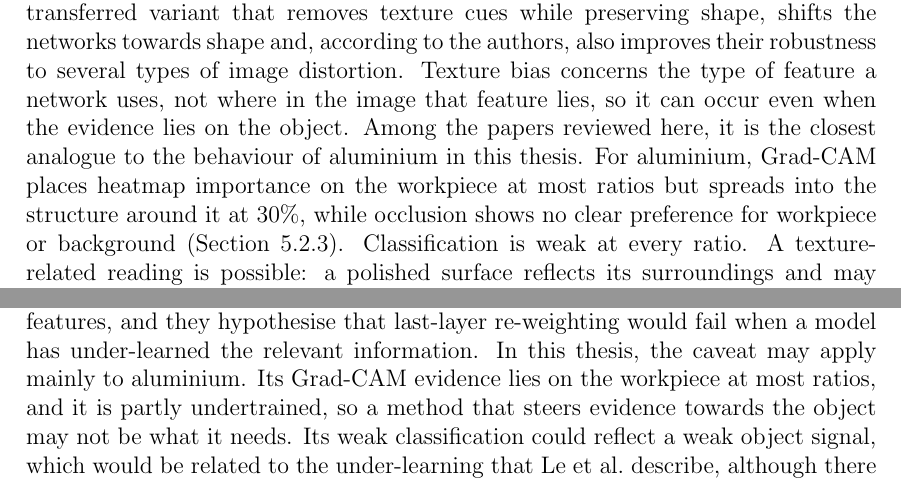
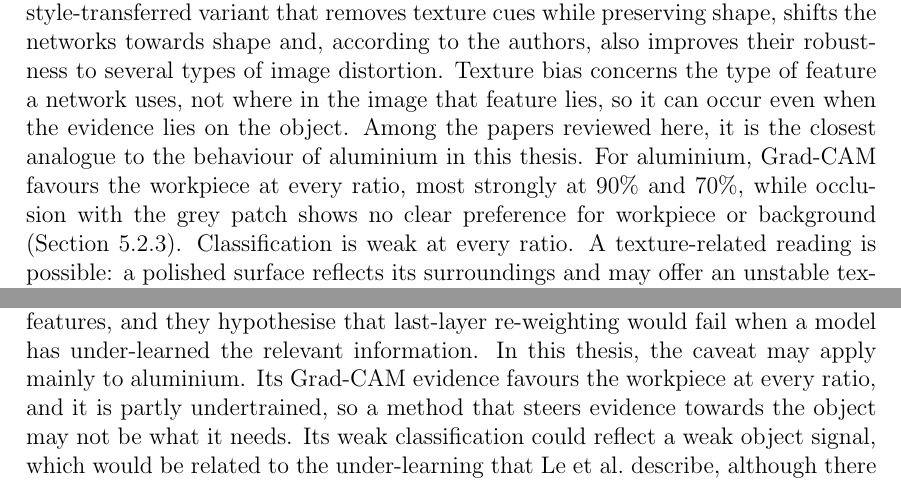
Before and after one commit to tony-joseph-ai/MyThesis, a LaTeX document (main.tex, which reads chapters/02_related_work.tex): two parts of pages 14 and 16 of 71, joined at a grey line, cut so that both start at the same text. Compiled offline with pdfLaTeX.

Commit message:
Ch. 2: consistency fixes (red materials, aluminium Grad-CAM wording)
Co-Authored-By: Claude Opus 5.5 <noreply@anthropic.com>
Claude-Session: https://claude.ai/code/session_01JVjKPyzDV1ZUBaa96k2kwG

```diff
--- a/chapters/02_related_work.tex
+++ b/chapters/02_related_work.tex
@@ -180,9 +179,9 @@ networks towards shape and, according to the authors, also improves their robust
 several types of image distortion. Texture bias concerns the type of feature a network
 uses, not where in the image that feature lies, so it can occur even when the evidence
 lies on the object. Among the papers reviewed here, it is the closest analogue to the
-behaviour of aluminium in this thesis. For aluminium, Grad-CAM places heatmap importance
-on the workpiece at most ratios but spreads into the structure around it at 30\%, while
-occlusion shows no clear preference for workpiece or background
+behaviour of aluminium in this thesis. For aluminium, Grad-CAM favours the workpiece at
+every ratio, most strongly at 90\% and 70\%, while occlusion with the grey patch shows
+no clear preference for workpiece or background
 (Section~\ref{sec:results-qualitative}). Classification is weak at every ratio. A
 texture-related reading is possible: a polished surface reflects its surroundings and
 may offer an unstable texture even when the workpiece is located correctly. This fits
@@ -281,7 +280,7 @@ stays the same. The authors read this as a change in how the
 neurons are combined rather than a removal of the spurious features, and they
 hypothesise that last-layer re-weighting would fail when a model has under-learned the
 relevant information. In this thesis, the caveat may apply mainly to aluminium. Its
-Grad-CAM evidence lies on the workpiece at most ratios, and it is partly undertrained,
+Grad-CAM evidence favours the workpiece at every ratio, and it is partly undertrained,
 so a method that steers evidence towards the object may not be what it needs. Its weak
 classification could reflect a weak object signal, which would be related to the
 under-learning that Le et al.\ describe, although there it concerns the representation
```
Also changed, not shown: chapters/02_related_work.tex (3 more changed lines).
